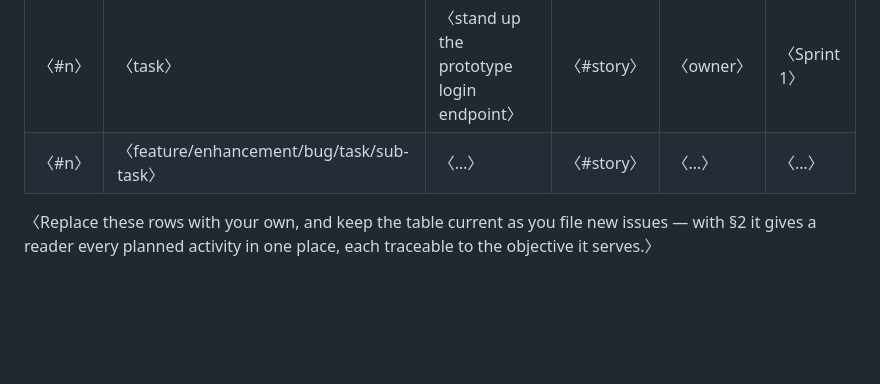
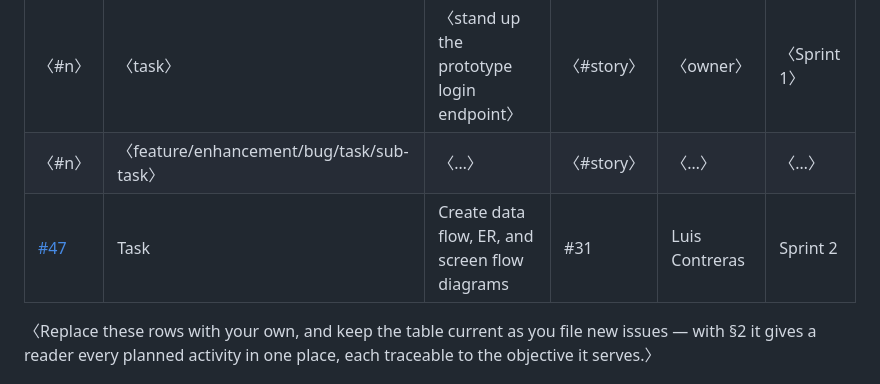
Before and after one commit to markachavez2003-lab/CPSC490-G11-5Guys, a Markdown page: proposal/proposal.md, the part around the change. GitHub-like rendering; blank space fills up the shorter version.

Commit message:
Add new task for creating diagrams in proposal.md

```diff
--- a/proposal/proposal.md
+++ b/proposal/proposal.md
@@ -260,6 +260,8 @@ G8 fails if such an issue exists that this section does not link.
 |---|---|---|---|---|---|
 | 〈#n〉 | 〈task〉 | 〈stand up the prototype login endpoint〉 | 〈#story〉 | 〈owner〉 | 〈Sprint 1〉 |
 | 〈#n〉 | 〈feature/enhancement/bug/task/sub-task〉 | 〈…〉 | 〈#story〉 | 〈…〉 | 〈…〉 |
+| [#47](https://github.com/markachavez2003-lab/CPSC490-G11-5Guys/issues/47) | Task | Create data flow, ER, and screen flow diagrams | #31 | Luis Contreras | Sprint 2 |
+
 
 〈Replace these rows with your own, and keep the table current as you file new
 issues — with §2 it gives a reader every planned activity in one place, each
```
